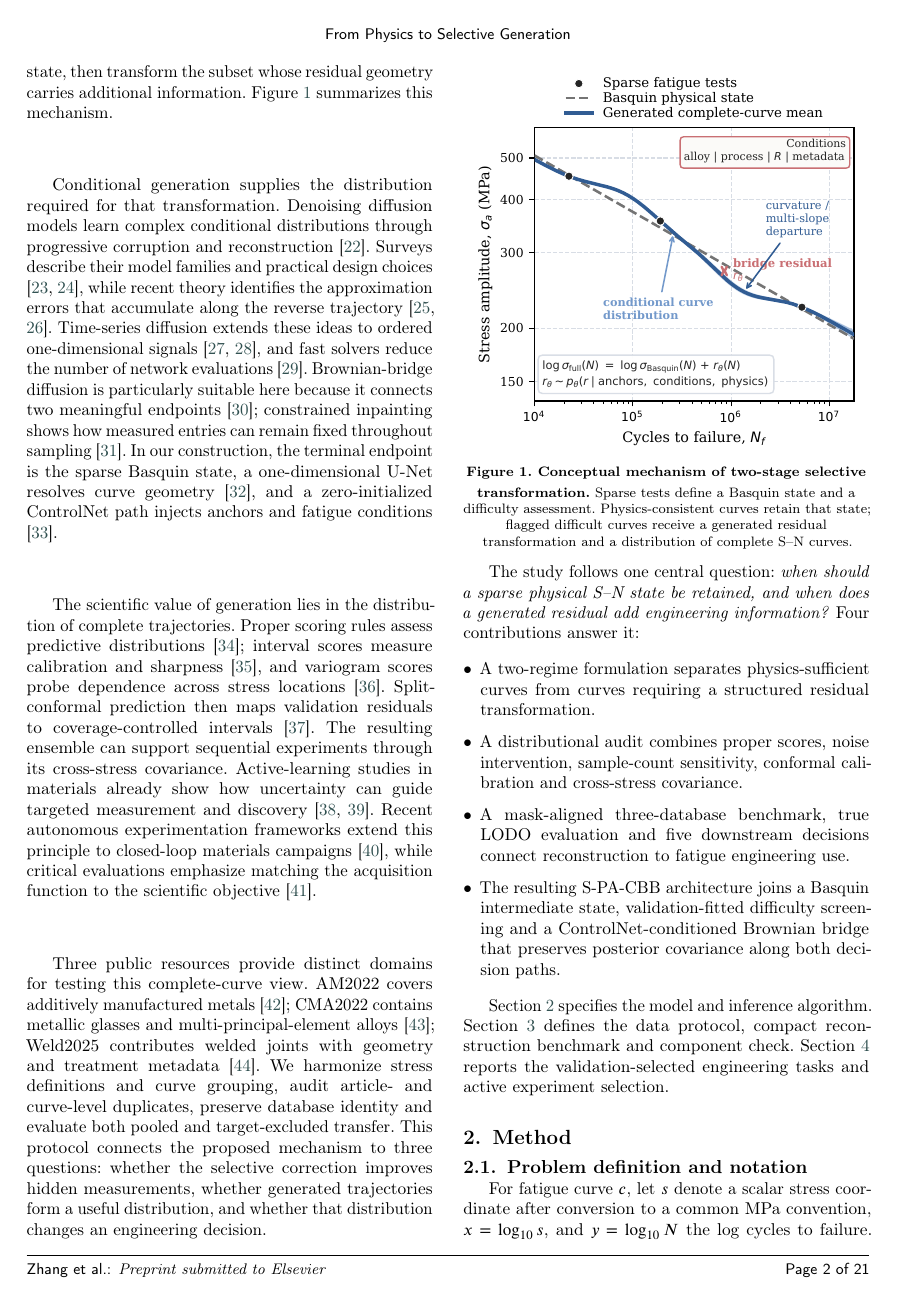
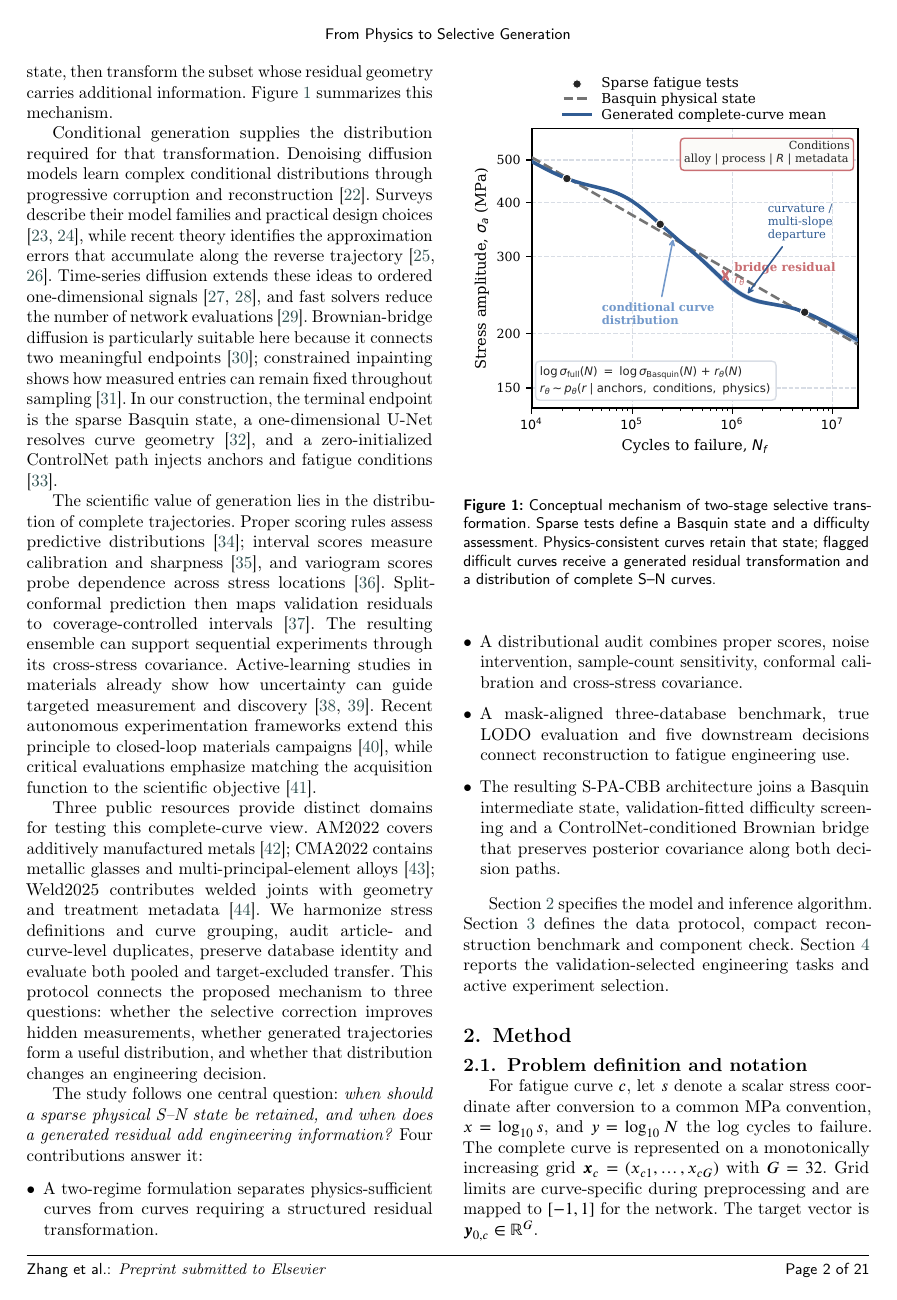
Before and after one commit to yunyunfanfan/S-PA-CBB, a LaTeX paper (paper_elsevier_draft/main_v2.tex): page 2 of 21. Compiled offline with pdfLaTeX; a LaTeX package or settings file that is missing is left out.

Commit message:
Fix introduction page flow and update manuscript PDF

```diff
--- a/paper_elsevier_draft/main_v2.tex
+++ b/paper_elsevier_draft/main_v2.tex
@@ -104,15 +104,12 @@ The scientific value of generation lies in the distribution of complete trajecto
 
 Three public resources provide distinct domains for testing this complete-curve view. AM2022 covers additively manufactured metals \cite{Zhang2023FatigueData}; CMA2022 contains metallic glasses and multi-principal-element alloys \cite{Zhang2023CMA}; Weld2025 contributes welded joints with geometry and treatment metadata \cite{Deng2025Welded}. We harmonize stress definitions and curve grouping, audit article- and curve-level duplicates, preserve database identity and evaluate both pooled and target-excluded transfer. This protocol connects the proposed mechanism to three questions: whether the selective correction improves hidden measurements, whether generated trajectories form a useful distribution, and whether that distribution changes an engineering decision.
 
-\begin{center}
-\begin{minipage}{\columnwidth}
+\begin{figure}[pos=t]
 \centering
-\refstepcounter{figure}\label{fig:mechanism}
-\includegraphics[width=0.98\columnwidth]{figs/mechanism_explanation.pdf}
-\smallskip
-\footnotesize\textbf{Figure \thefigure. Conceptual mechanism of two-stage selective transformation.} Sparse tests define a Basquin state and a difficulty assessment. Physics-consistent curves retain that state; flagged difficult curves receive a generated residual transformation and a distribution of complete S--N curves.
-\end{minipage}
-\end{center}
+\includegraphics[width=\columnwidth]{figs/mechanism_explanation.pdf}
+\caption{Conceptual mechanism of two-stage selective transformation. Sparse tests define a Basquin state and a difficulty assessment. Physics-consistent curves retain that state; flagged difficult curves receive a generated residual transformation and a distribution of complete S--N curves.}
+\label{fig:mechanism}
+\end{figure}
 
 The study follows one central question: \emph{when should a sparse physical S--N state be retained, and when does a generated residual add engineering information?} Four contributions answer it:
 
```
Also changed, not shown: paper_elsevier_draft/S-PA-CBB_manuscript.pdf.
